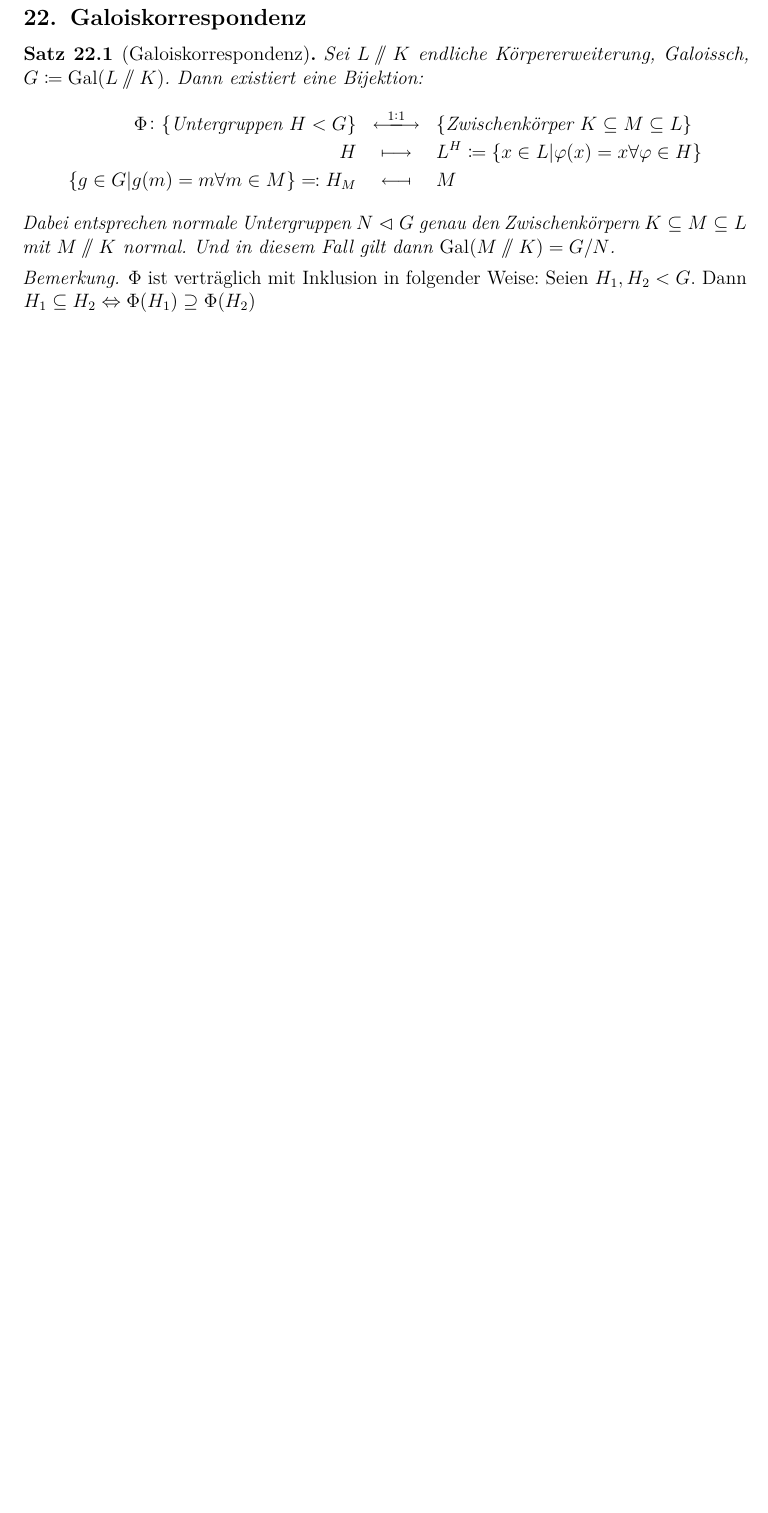
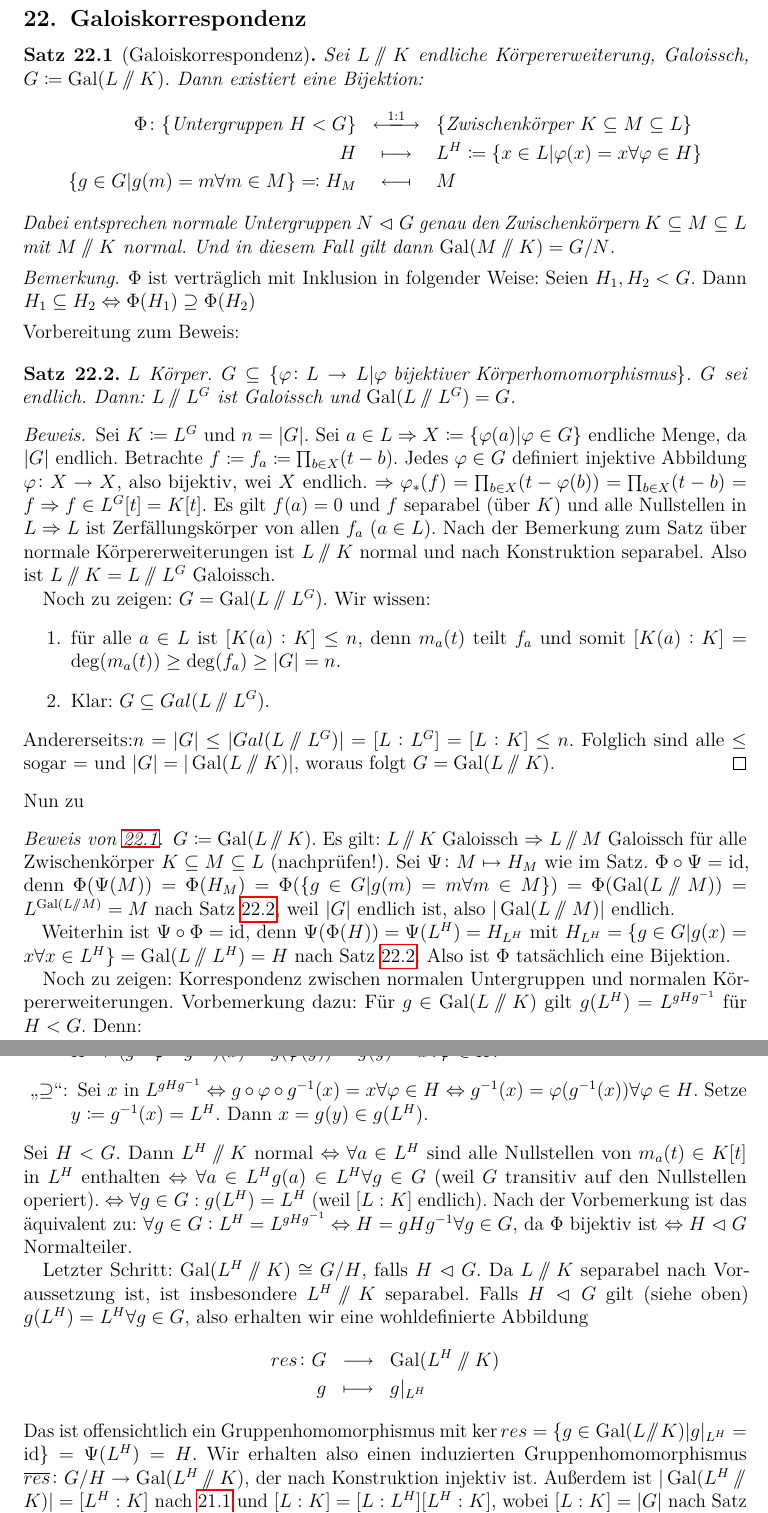
Before and after one commit to lkempf/AlgebraStroppel, a LaTeX document (einfalg.tex): part of page 88 of 88 before the commit and two parts of pages 88 and 89 of 89 after it, the two joined at a grey line, cut so that both start at the same text, the shorter picture padded with empty space. Compiled offline with pdfLaTeX.

Commit message:
zweite hälfte der vorlesung vom 18.1.18 hinzugefügt

```diff
--- a/einfalg.tex
+++ b/einfalg.tex
@@ -3481,6 +3481,45 @@ Dabei entsprechen normale Untergruppen $N\nt G$ genau den Zwischenkörpern $K\su
 	$\Phi$ ist verträglich mit Inklusion in folgender Weise: Seien $H_1, H_2<G$. Dann $H_1\subseteq H_2\Leftrightarrow \Phi(H_1)\supseteq \Phi(H_2)$
 \end{bem}
 
+\noindent Vorbereitung zum Beweis:
+\begin{satz}\label{thm:22.2}
+	$L$ Körper. $G\subseteq \{\phi\colon L\to L|\phi\text{ bijektiver Körperhomomorphismus}\}$. $G$ sei endlich. Dann: $L\sslash L^G$ ist Galoissch und $\Gal(L\sslash L^G) = G$.
+\end{satz}
+\begin{proof}
+	Sei $K\coloneqq L^G$ und $n = |G|$. Sei $a\in L\Rightarrow X\coloneqq\{\phi(a)|\phi\in G\}$ endliche Menge, da $|G|$ endlich. Betrachte $f\coloneqq f_a\coloneqq  \prod_{b\in X}(t-b)$. Jedes $\phi\in G$ definiert injektive Abbildung $\phi\colon X\to X$, also bijektiv, wei $X$ endlich. $\Rightarrow \phi_*(f) = \prod_{b\in X} (t-\phi(b)) =\prod_{b\in X}(t-b) = f \Rightarrow f\in L^G[t] = K[t]$. Es gilt $f(a) = 0$ und $f$ separabel (über $K$) und alle Nullstellen in $L\Rightarrow L$ ist Zerfällungskörper von allen $f_a$ ($a\in L$).
+	Nach der Bemerkung zum  Satz über normale Körpererweiterungen ist $L\sslash K$ normal und nach Konstruktion separabel. Also ist $L\sslash K = L\sslash L^G$ Galoissch.
+
+	Noch zu zeigen: $G = \Gal(L\sslash L^G)$. Wir wissen:
+	\begin{enumerate}
+		\item  für alle $a\in L$ ist $[K(a):K]\leq n$, denn $m_a(t)$ teilt $f_a$ und somit $[K(a):K] = \deg(m_a(t))\geq \deg(f_a)\geq |G| = n$.
+		\item Klar: $G\subseteq Gal(L\sslash L^G)$.
+	\end{enumerate}
+	Andererseits:$n = |G|\leq |Gal(L\sslash L^G)| = [L:L^G] = [L:K]\leq n$. Folglich sind alle $\leq$ sogar $=$ und $|G| = |\Gal(L\sslash K)|$, woraus folgt $G = \Gal(L\sslash K)$.
+\end{proof}
+
+\noindent Nun zu
+\begin{proof}[Beweis von \ref{thm:22.1}]
+$G\coloneqq \Gal(L\sslash K)$. Es gilt: $L\sslash K$ Galoissch $\Rightarrow L\sslash M$ Galoissch für alle Zwischenkörper $K\subseteq M\subseteq L$ (nachprüfen!). Sei $\Psi \colon M\mapsto H_M$ wie im Satz. $\Phi\circ\Psi = \id$, denn $\Phi(\Psi(M)) =\Phi( H_M )= \Phi(\{g\in G|g(m) = m\forall m\in M\} )= \Phi(\Gal(L\sslash M)) = L^{\Gal(L\sslash M)} = M$ nach Satz \ref{thm:22.2}, weil $|G|$ endlich ist, also $|\Gal(L\sslash M)|$ endlich.
+
+Weiterhin ist $\Psi\circ\Phi = \id$, denn $\Psi(\Phi(H)) = \Psi(L^H) =H_{L^H}$ mit $H_{L^H} = \{g\in G|g(x) = x\forall x\in L^H\} = \Gal(L\sslash L^H) = H$ nach Satz \ref{thm:22.2}. Also ist $\Phi$ tatsächlich eine Bijektion.
+
+Noch zu zeigen: Korrespondenz zwischen normalen Untergruppen und normalen Körpererweiterungen. Vorbemerkung dazu: Für $g\in \Gal(L\sslash K)$ gilt $g(L^H) =L^{gHg^{-1}}$ für $H<G$. Denn:
+\begin{description}
+	\item[\glqq$\subseteq$\grqq:] $x\in g(L^H)\Leftrightarrow x = g(y)$ für ein $y\in L^H \Leftrightarrow x = g(y)$ für ein $y$ mit $\phi(y) = y\forall \phi\in H\Rightarrow (g\circ \phi\circ g^{-1}) (x) = g(\phi(y))  = g(y) = x\forall \phi\in H$.
+	\item[\glqq$\supseteq$\grqq:] Sei $x$ in $L^{gHg^{-1}}\Leftrightarrow g\circ\phi\circ g^{-1}(x) = x\forall \phi\in H\Leftrightarrow g^{-1}(x) = \phi(g^{-1}(x))\forall \phi\in H$. Setze $y\coloneqq g^{-1}(x) = L^H$. Dann $x = g(y)\in g(L^H)$.
+\end{description}
+Sei $H<G$. Dann $L^H\sslash K$ normal $\Leftrightarrow \forall a\in L^H$ sind alle Nullstellen von $m_a(t)\in K[t]$ in $L^H$ enthalten $\Leftrightarrow \forall a\in L^H g(a) \in L^H\forall g\in G$ (weil $G$ transitiv auf den Nullstellen operiert). $\Leftrightarrow \forall g\in G: g(L^H) = L^H$ (weil $[L:K]$ endlich). Nach der Vorbemerkung ist das äquivalent zu: $\forall g\in G: L^H = L^{gHg^{-1}} \Leftrightarrow H = gHg^{-1}\forall g\in G$, da $\Phi$ bijektiv ist $\Leftrightarrow H\nt G$ Normalteiler.
+
+Letzter Schritt: $\Gal(L^H\sslash K) \cong G/H$, falls $H\nt G$. Da $L\sslash K$ separabel nach Voraussetzung ist, ist insbesondere $L^H\sslash K$ separabel. Falls $H\nt G$ gilt (siehe oben) $g(L^H) = L^H\forall g\in G$, also erhalten wir eine wohldefinierte Abbildung
+\begin{eqnarray*}
+	res\colon G &\longto & \Gal(L^H\sslash K)\\
+	g & \longmapsto & g|_{L^H}
+\end{eqnarray*}
+Das ist offensichtlich ein Gruppenhomomorphismus mit $\ker{res} = \{g\in \Gal(L\sslash K)|g|_{L^H} = \id\} = \Psi(L^H) = H$. Wir erhalten also einen induzierten Gruppenhomomorphismus $\overline{res}\colon G/H\to \Gal(L^H\sslash K)$, der nach Konstruktion injektiv ist. Außerdem ist $|\Gal(L^H\sslash K)| = [L^H:K]$ nach \ref{thm:21.1} und $[L:K] = [L:L^H][L^H:K]$, wobei $[L:K] = |G|$ nach Satz \ref{thm:21.1} und $[L:L^H] = |H|$ nach \ref{thm:22.2}; folglich muss gelten: $[L^H:K] = |G/H|$. Also ist $\overline{res}$ ein Gruppenisomorphismus.
+\end{proof}
+
+
+
 %\begin{bsp}
 %	Das hier ist ein Beispiel-Diagramm:
 
```
